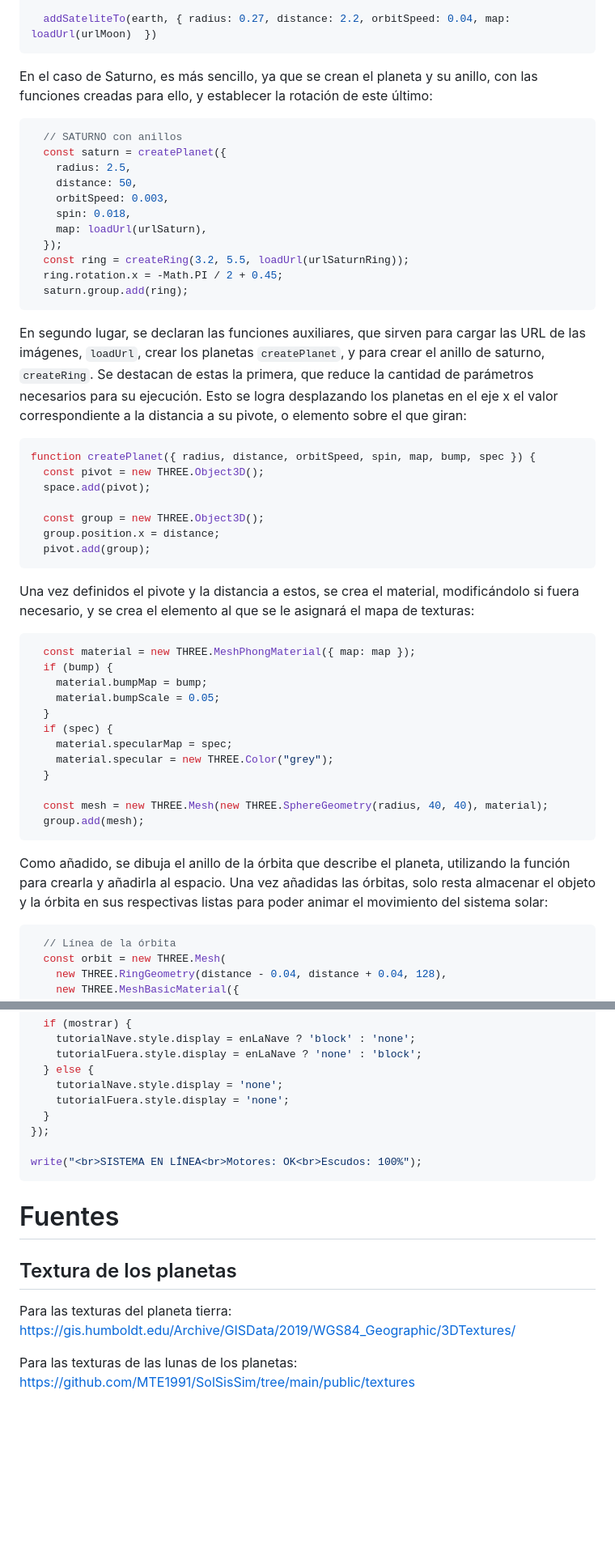
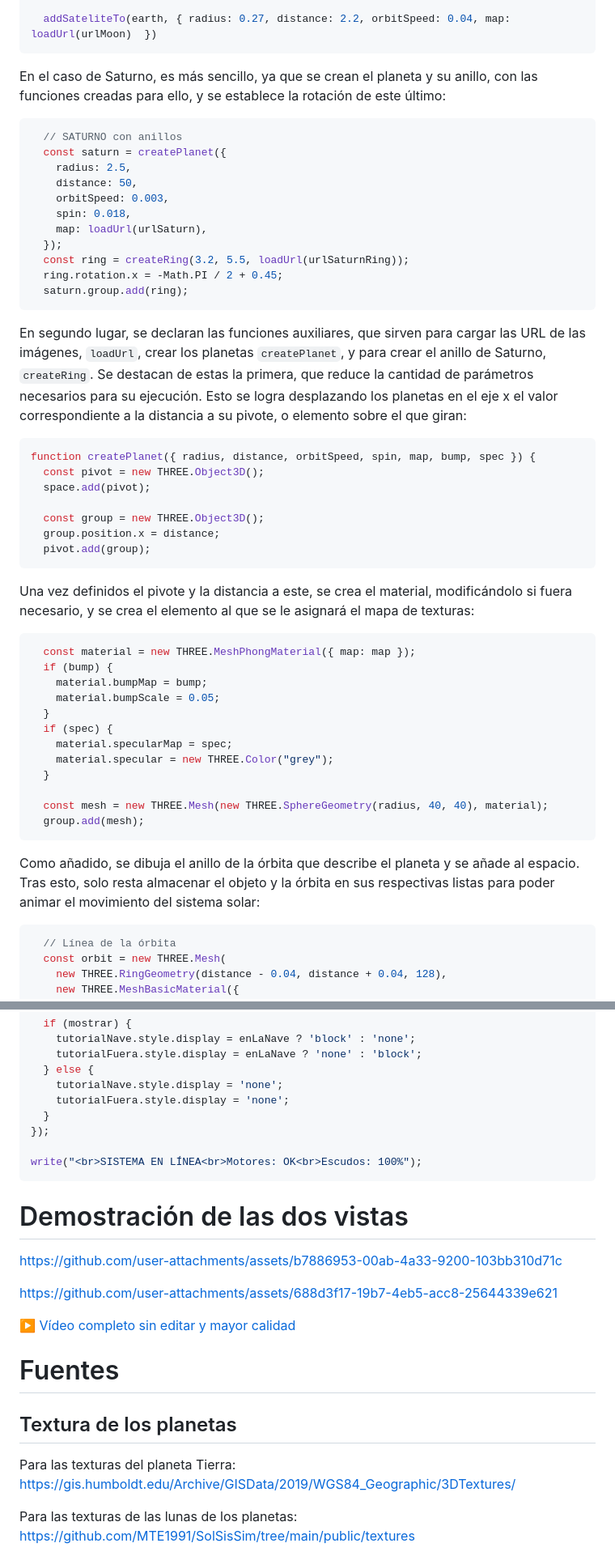
Before and after one commit to asergiorg/IG, a Markdown page: P6/README.md, 2 parts joined by grey strips. Shown at 81% size. Rendered like a GitHub page; blank space fills up the shorter version.

Commit message:
P6: add videos to README

```diff
--- a/P6/README.md
+++ b/P6/README.md
@@ -32,7 +32,7 @@ En primer lugar, se encuentran las funciones que se llaman desde `index.js`, que
   addSateliteTo(earth, { radius: 0.27, distance: 2.2, orbitSpeed: 0.04, map: loadUrl(urlMoon)  })
 ~~~
 
-En el caso de Saturno, es más sencillo, ya que se crean el planeta y su anillo, con las funciones creadas para ello, y establecer la rotación de este último:
+En el caso de Saturno, es más sencillo, ya que se crean el planeta y su anillo, con las funciones creadas para ello, y se establece la rotación de este último:
 
 ~~~javascript
   // SATURNO con anillos
@@ -48,7 +48,7 @@ En el caso de Saturno, es más sencillo, ya que se crean el planeta y su anillo,
   saturn.group.add(ring);
 ~~~
 
-En segundo lugar, se declaran las funciones auxiliares, que sirven para cargar las URL de las imágenes, `loadUrl`, crear los planetas `createPlanet`, y para crear el anillo de saturno, `createRing`. Se destacan de estas la primera, que reduce la cantidad de parámetros necesarios para su ejecución. Esto se logra desplazando los planetas en el eje x el valor correspondiente a la distancia a su pivote, o elemento sobre el que giran:
+En segundo lugar, se declaran las funciones auxiliares, que sirven para cargar las URL de las imágenes, `loadUrl`, crear los planetas `createPlanet`, y para crear el anillo de Saturno, `createRing`. Se destacan de estas la primera, que reduce la cantidad de parámetros necesarios para su ejecución. Esto se logra desplazando los planetas en el eje x el valor correspondiente a la distancia a su pivote, o elemento sobre el que giran:
 
 ~~~javascript
 function createPlanet({ radius, distance, orbitSpeed, spin, map, bump, spec }) {
@@ -60,7 +60,7 @@ function createPlanet({ radius, distance, orbitSpeed, spin, map, bump, spec }) {
   pivot.add(group);
 ~~~
 
-Una vez definidos el pivote y la distancia a estos, se crea el material, modificándolo si fuera necesario, y se crea el elemento al que se le asignará el mapa de texturas:
+Una vez definidos el pivote y la distancia a este, se crea el material, modificándolo si fuera necesario, y se crea el elemento al que se le asignará el mapa de texturas:
 
 ~~~javascript
   const material = new THREE.MeshPhongMaterial({ map: map });
@@ -77,7 +77,7 @@ Una vez definidos el pivote y la distancia a estos, se crea el material, modific
   group.add(mesh);
 ~~~
 
-Como añadido, se dibuja el anillo de la órbita que describe el planeta, utilizando la función  para crearla y añadirla al espacio. Una vez añadidas las órbitas, solo resta almacenar el objeto y la órbita en sus respectivas listas para poder animar el movimiento del sistema solar:
+Como añadido, se dibuja el anillo de la órbita que describe el planeta y se añade al espacio. Tras esto, solo resta almacenar el objeto y la órbita en sus respectivas listas para poder animar el movimiento del sistema solar:
 
 ~~~javascript
   // Línea de la órbita
@@ -264,9 +264,17 @@ toggleTutorial.addEventListener('change', (e) => {
 write("<br>SISTEMA EN LÍNEA<br>Motores: OK<br>Escudos: 100%");
 ~~~
 
+# Demostración de las dos vistas
+
+https://github.com/user-attachments/assets/b7886953-00ab-4a33-9200-103bb310d71c
+
+https://github.com/user-attachments/assets/688d3f17-19b7-4eb5-acc8-25644339e621
+
+[▶️ Vídeo completo sin editar y mayor calidad](https://drive.google.com/file/d/1vbUqjLxd7hp-gRDoNRTWxBkiwkjcLKss/view?usp=sharing)
+
 # Fuentes
 ## Textura de los planetas
-Para las texturas del planeta tierra:
+Para las texturas del planeta Tierra:
 https://gis.humboldt.edu/Archive/GISData/2019/WGS84_Geographic/3DTextures/
 
 Para las texturas de las lunas de los planetas:
```
Also changed, not shown: other parts of P6/README.md (+4 -4 lines).
